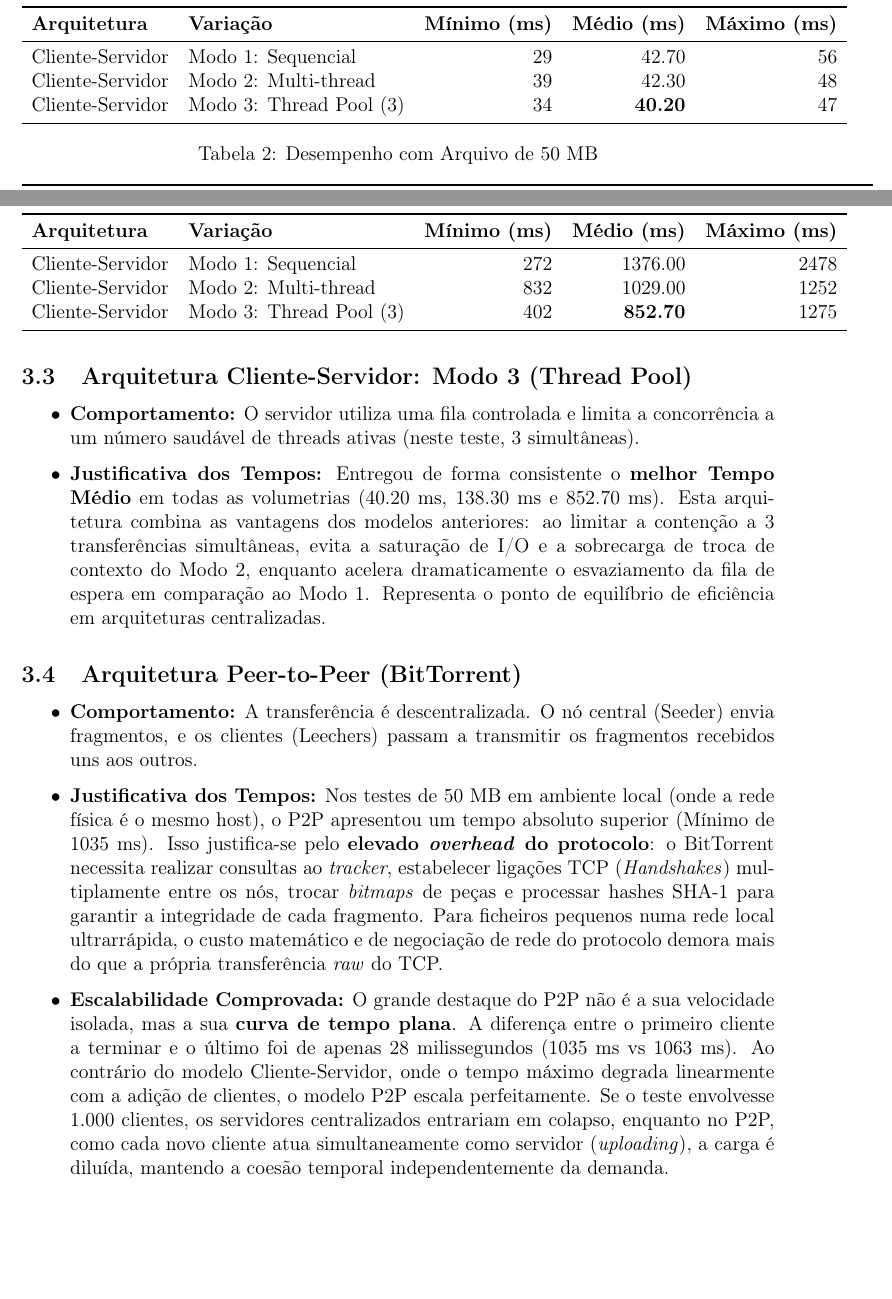
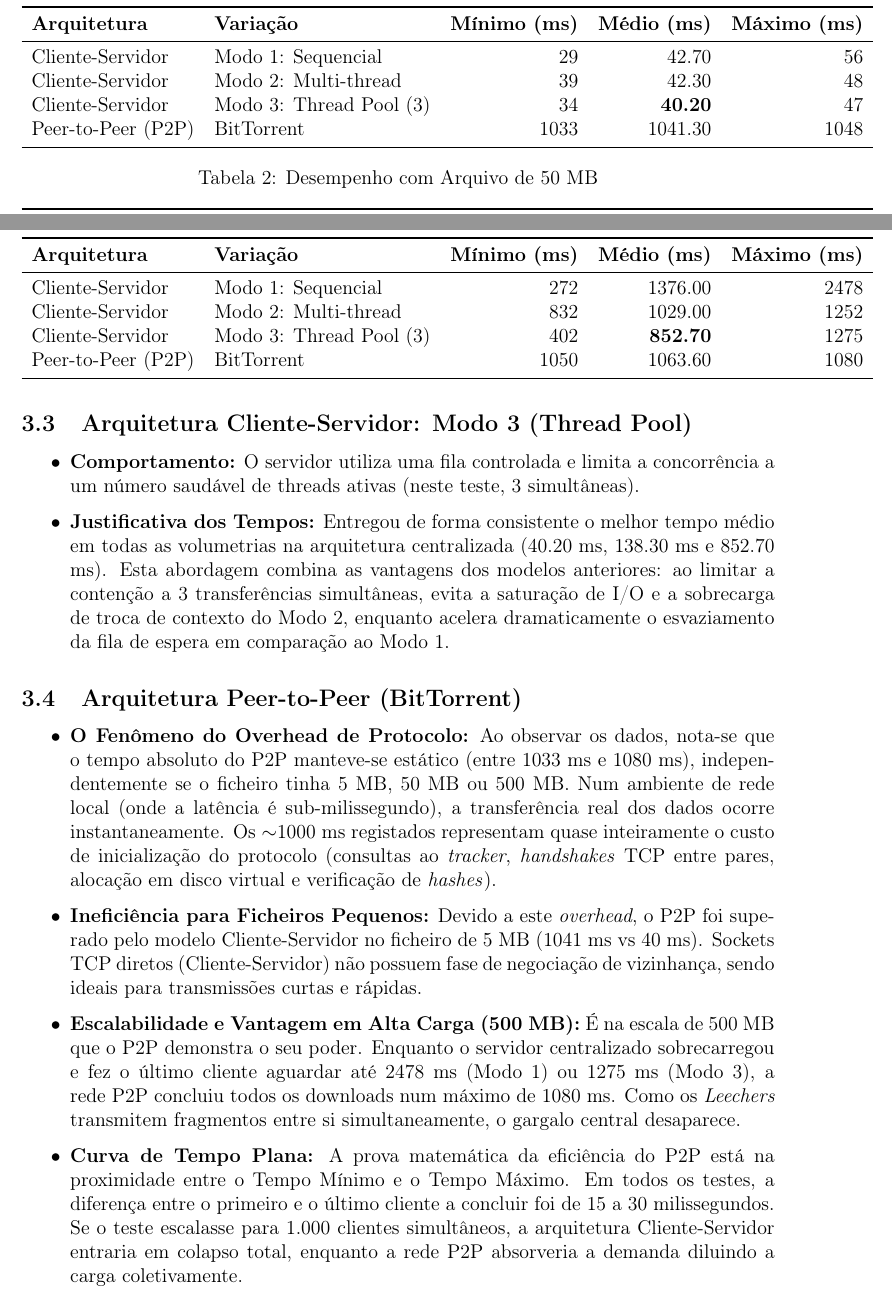
Before and after one commit to BrennoPh/atividadeP2P, a LaTeX document (relatorio.tex): two parts of pages 2 and 3 of 3, joined at a grey line, cut so that both start at the same text, the shorter picture padded with empty space. Compiled offline with pdfLaTeX.

Commit message:
atualização do relatório

```diff
--- a/relatorio.tex
+++ b/relatorio.tex
@@ -12,8 +12,8 @@
 \author{
     \textbf{Universidade Federal de Sergipe (UFS)}\\
     \textbf{Disciplina:} Sistemas Distribuídos\\
-    \textbf{Atividade:} Atividade 01 - Unidade 2\\
-    \textbf{Autor:} Brenno Phelipe Silva dos Santos - 202400050750
+    \textbf{Atividade:} Atividade 03 - Unidade 2\\
+    \textbf{Autor:} Brenno Phelipe Silva dos Santos -  202400050750
 }
 \date{}
 
@@ -49,6 +49,7 @@ Os testes foram consolidados com base em 10 execuções simultâneas por cenári
         Cliente-Servidor & Modo 1: Sequencial & 29 & 42.70 & 56 \\
         Cliente-Servidor & Modo 2: Multi-thread & 39 & 42.30 & 48 \\
         Cliente-Servidor & Modo 3: Thread Pool (3) & 34 & \textbf{40.20} & 47 \\
+        Peer-to-Peer (P2P) & BitTorrent & 1033 & 1041.30 & 1048 \\
         \bottomrule
     \end{tabular}
 \end{table}
@@ -78,6 +79,7 @@ Os testes foram consolidados com base em 10 execuções simultâneas por cenári
         Cliente-Servidor & Modo 1: Sequencial & 272 & 1376.00 & 2478 \\
         Cliente-Servidor & Modo 2: Multi-thread & 832 & 1029.00 & 1252 \\
         Cliente-Servidor & Modo 3: Thread Pool (3) & 402 & \textbf{852.70} & 1275 \\
+        Peer-to-Peer (P2P) & BitTorrent & 1050 & 1063.60 & 1080 \\
         \bottomrule
     \end{tabular}
 \end{table}
@@ -101,14 +103,15 @@ A análise cruzada das arquiteturas revela como a gestão de concorrência e a d
 \subsection{Arquitetura Cliente-Servidor: Modo 3 (Thread Pool)}
 \begin{itemize}
     \item \textbf{Comportamento:} O servidor utiliza uma fila controlada e limita a concorrência a um número saudável de threads ativas (neste teste, 3 simultâneas).
-    \item \textbf{Justificativa dos Tempos:} Entregou de forma consistente o \textbf{melhor Tempo Médio} em todas as volumetrias (40.20 ms, 138.30 ms e 852.70 ms). Esta arquitetura combina as vantagens dos modelos anteriores: ao limitar a contenção a 3 transferências simultâneas, evita a saturação de I/O e a sobrecarga de troca de contexto do Modo 2, enquanto acelera dramaticamente o esvaziamento da fila de espera em comparação ao Modo 1. Representa o ponto de equilíbrio de eficiência em arquiteturas centralizadas.
+    \item \textbf{Justificativa dos Tempos:} Entregou de forma consistente o melhor tempo médio em todas as volumetrias na arquitetura centralizada (40.20 ms, 138.30 ms e 852.70 ms). Esta abordagem combina as vantagens dos modelos anteriores: ao limitar a contenção a 3 transferências simultâneas, evita a saturação de I/O e a sobrecarga de troca de contexto do Modo 2, enquanto acelera dramaticamente o esvaziamento da fila de espera em comparação ao Modo 1.
 \end{itemize}
 
 \subsection{Arquitetura Peer-to-Peer (BitTorrent)}
 \begin{itemize}
-    \item \textbf{Comportamento:} A transferência é descentralizada. O nó central (Seeder) envia fragmentos, e os clientes (Leechers) passam a transmitir os fragmentos recebidos uns aos outros.
-    \item \textbf{Justificativa dos Tempos:} Nos testes de 50 MB em ambiente local (onde a rede física é o mesmo host), o P2P apresentou um tempo absoluto superior (Mínimo de 1035 ms). Isso justifica-se pelo \textbf{elevado \textit{overhead} do protocolo}: o BitTorrent necessita realizar consultas ao \textit{tracker}, estabelecer ligações TCP (\textit{Handshakes}) multiplamente entre os nós, trocar \textit{bitmaps} de peças e processar hashes SHA-1 para garantir a integridade de cada fragmento. Para ficheiros pequenos numa rede local ultrarrápida, o custo matemático e de negociação de rede do protocolo demora mais do que a própria transferência \textit{raw} do TCP.
-    \item \textbf{Escalabilidade Comprovada:} O grande destaque do P2P não é a sua velocidade isolada, mas a sua \textbf{curva de tempo plana}. A diferença entre o primeiro cliente a terminar e o último foi de apenas 28 milissegundos (1035 ms vs 1063 ms). Ao contrário do modelo Cliente-Servidor, onde o tempo máximo degrada linearmente com a adição de clientes, o modelo P2P escala perfeitamente. Se o teste envolvesse 1.000 clientes, os servidores centralizados entrariam em colapso, enquanto no P2P, como cada novo cliente atua simultaneamente como servidor (\textit{uploading}), a carga é diluída, mantendo a coesão temporal independentemente da demanda.
+    \item \textbf{O Fenômeno do Overhead de Protocolo:} Ao observar os dados, nota-se que o tempo absoluto do P2P manteve-se estático (entre 1033 ms e 1080 ms), independentemente se o ficheiro tinha 5 MB, 50 MB ou 500 MB. Num ambiente de rede local (onde a latência é sub-milissegundo), a transferência real dos dados ocorre instantaneamente. Os $\sim$1000 ms registados representam quase inteiramente o custo de inicialização do protocolo (consultas ao \textit{tracker}, \textit{handshakes} TCP entre pares, alocação em disco virtual e verificação de \textit{hashes}).
+    \item \textbf{Ineficiência para Ficheiros Pequenos:} Devido a este \textit{overhead}, o P2P foi superado pelo modelo Cliente-Servidor no ficheiro de 5 MB (1041 ms vs 40 ms). Sockets TCP diretos (Cliente-Servidor) não possuem fase de negociação de vizinhança, sendo ideais para transmissões curtas e rápidas.
+    \item \textbf{Escalabilidade e Vantagem em Alta Carga (500 MB):} É na escala de 500 MB que o P2P demonstra o seu poder. Enquanto o servidor centralizado sobrecarregou e fez o último cliente aguardar até 2478 ms (Modo 1) ou 1275 ms (Modo 3), a rede P2P concluiu todos os downloads num máximo de 1080 ms. Como os \textit{Leechers} transmitem fragmentos entre si simultaneamente, o gargalo central desaparece.
+    \item \textbf{Curva de Tempo Plana:} A prova matemática da eficiência do P2P está na proximidade entre o Tempo Mínimo e o Tempo Máximo. Em todos os testes, a diferença entre o primeiro e o último cliente a concluir foi de 15 a 30 milissegundos. Se o teste escalasse para 1.000 clientes simultâneos, a arquitetura Cliente-Servidor entraria em colapso total, enquanto a rede P2P absorveria a demanda diluindo a carga coletivamente.
 \end{itemize}
 
 \end{document}
```
Also changed, not shown: relatorio.pdf, relatorio.tex (4 more changed lines), 4 other files.
